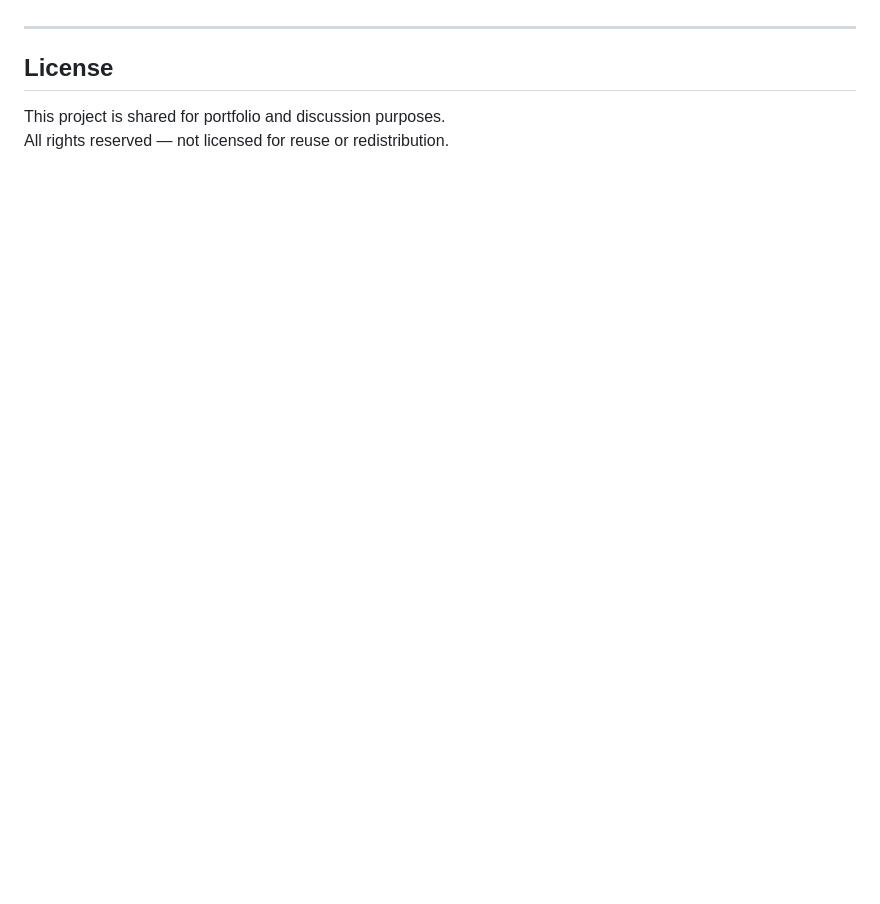
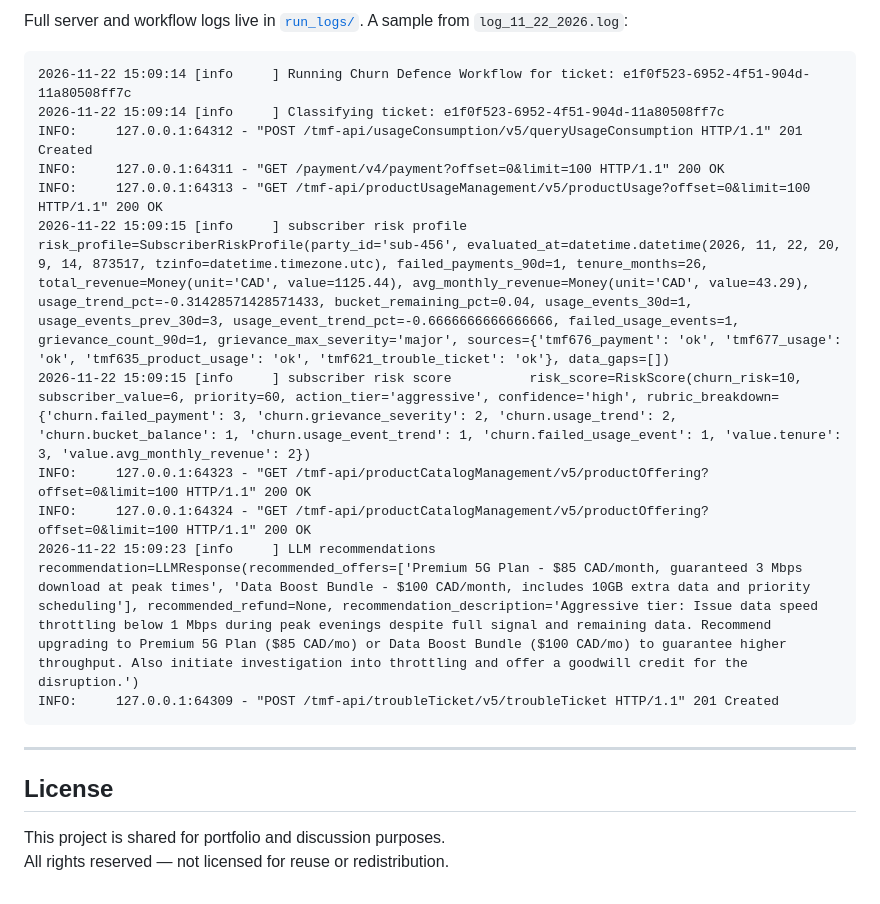
Before and after one commit to shrutivilankar/apex-churn-defense-system, a Markdown page: README.md, the part around one of its changes. Drawn GitHub-style; blank space fills up the shorter version.

````diff
--- a/README.md
+++ b/README.md
@@ -84,3 +103,18 @@ The core enrichment pipeline — grievance intake through payment, consumption,
+Full server and workflow logs live in [`run_logs/`](run_logs/). A sample from `log_11_22_2026.log`:
+
+```text
+2026-11-22 15:09:14 [info     ] Running Churn Defence Workflow for ticket: e1f0f523-6952-4f51-904d-11a80508ff7c
+2026-11-22 15:09:14 [info     ] Classifying ticket: e1f0f523-6952-4f51-904d-11a80508ff7c
+INFO:     127.0.0.1:64312 - "POST /tmf-api/usageConsumption/v5/queryUsageConsumption HTTP/1.1" 201 Created
+INFO:     127.0.0.1:64311 - "GET /payment/v4/payment?offset=0&limit=100 HTTP/1.1" 200 OK
+INFO:     127.0.0.1:64313 - "GET /tmf-api/productUsageManagement/v5/productUsage?offset=0&limit=100 HTTP/1.1" 200 OK
+2026-11-22 15:09:15 [info     ] subscriber risk profile        risk_profile=SubscriberRiskProfile(party_id='sub-456', evaluated_at=datetime.datetime(2026, 11, 22, 20, 9, 14, 873517, tzinfo=datetime.timezone.utc), failed_payments_90d=1, tenure_months=26, total_revenue=Money(unit='CAD', value=1125.44), avg_monthly_revenue=Money(unit='CAD', value=43.29), usage_trend_pct=-0.31428571428571433, bucket_remaining_pct=0.04, usage_events_30d=1, usage_events_prev_30d=3, usage_event_trend_pct=-0.6666666666666666, failed_usage_events=1, grievance_count_90d=1, grievance_max_severity='major', sources={'tmf676_payment': 'ok', 'tmf677_usage': 'ok', 'tmf635_product_usage': 'ok', 'tmf621_trouble_ticket': 'ok'}, data_gaps=[])
+2026-11-22 15:09:15 [info     ] subscriber risk score          risk_score=RiskScore(churn_risk=10, subscriber_value=6, priority=60, action_tier='aggressive', confidence='high', rubric_breakdown={'churn.failed_payment': 3, 'churn.grievance_severity': 2, 'churn.usage_trend': 2, 'churn.bucket_balance': 1, 'churn.usage_event_trend': 1, 'churn.failed_usage_event': 1, 'value.tenure': 3, 'value.avg_monthly_revenue': 2})
+INFO:     127.0.0.1:64323 - "GET /tmf-api/productCatalogManagement/v5/productOffering?offset=0&limit=100 HTTP/1.1" 200 OK
+INFO:     127.0.0.1:64324 - "GET /tmf-api/productCatalogManagement/v5/productOffering?offset=0&limit=100 HTTP/1.1" 200 OK
+2026-11-22 15:09:23 [info     ] LLM recommendations            recommendation=LLMResponse(recommended_offers=['Premium 5G Plan - $85 CAD/month, guaranteed 3 Mbps download at peak times', 'Data Boost Bundle - $100 CAD/month, includes 10GB extra data and priority scheduling'], recommended_refund=None, recommendation_description='Aggressive tier: Issue data speed throttling below 1 Mbps during peak evenings despite full signal and remaining data. Recommend upgrading to Premium 5G Plan ($85 CAD/mo) or Data Boost Bundle ($100 CAD/mo) to guarantee higher throughput. Also initiate investigation into throttling and offer a goodwill credit for the disruption.')
+INFO:     127.0.0.1:64309 - "POST /tmf-api/troubleTicket/v5/troubleTicket HTTP/1.1" 201 Created
+```
 
 ---
 
````
Also changed, not shown: other parts of README.md (+22 -3 lines), docs/langfuse_tracing.png (added), 1 other file.
